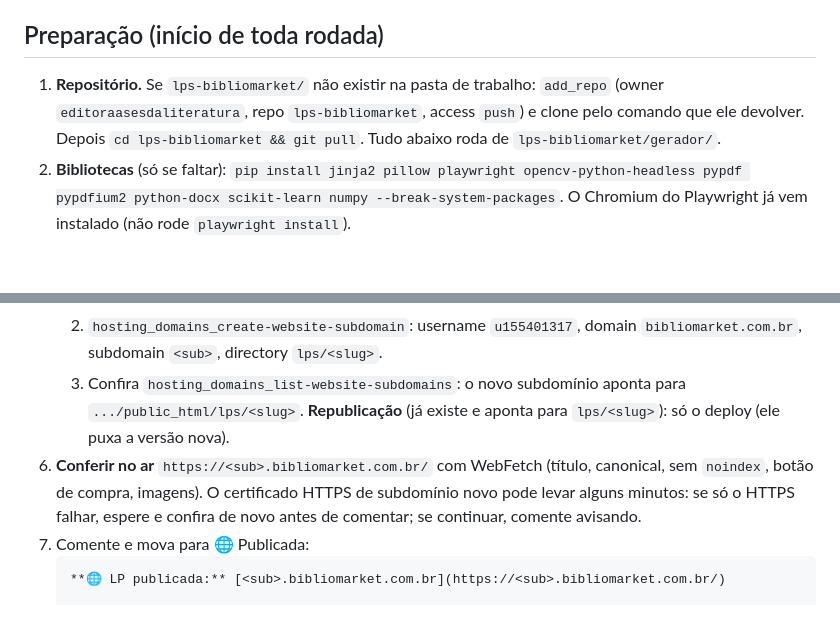
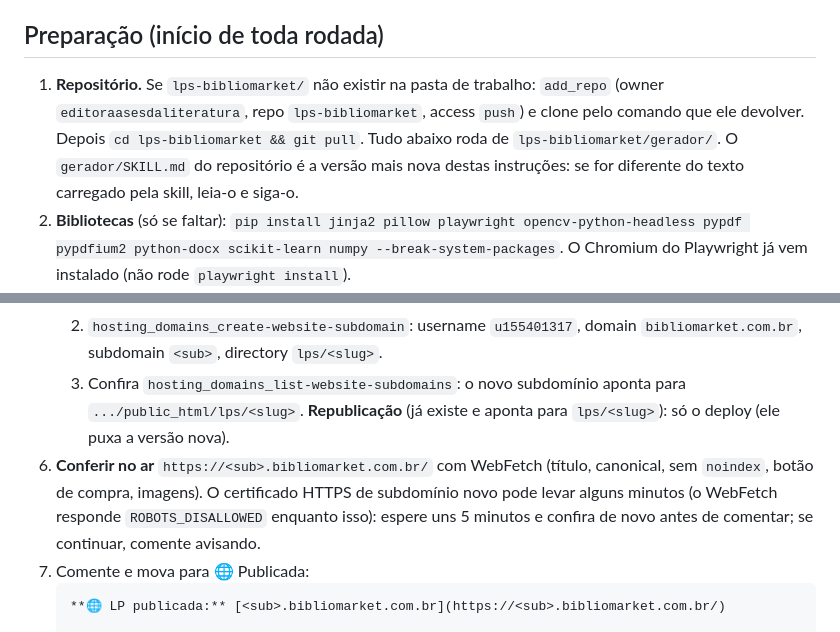
Before and after one commit to editoraasesdaliteratura/lps-bibliomarket, a Markdown page: gerador/SKILL.md, 2 parts joined by grey strips. Drawn GitHub-style; blank space fills up the shorter version.

Commit message:
SKILL.md: repositório como versão mais nova; espera do HTTPS em subdomínio novo
Co-Authored-By: Claude Opus 5.5 <noreply@anthropic.com>
Claude-Session: https://claude.ai/code/session_01Nw5w7ducuxRiUSsxWjgjpY

````diff
--- a/gerador/SKILL.md
+++ b/gerador/SKILL.md
@@ -24,7 +24,7 @@ Substitui as LPs feitas no Canva pelo freelancer. O fluxo vive no quadro **LP
 
 ## Preparação (início de toda rodada)
 
-1. **Repositório.** Se `lps-bibliomarket/` não existir na pasta de trabalho: `add_repo` (owner `editoraasesdaliteratura`, repo `lps-bibliomarket`, access `push`) e clone pelo comando que ele devolver. Depois `cd lps-bibliomarket && git pull`. Tudo abaixo roda de `lps-bibliomarket/gerador/`.
+1. **Repositório.** Se `lps-bibliomarket/` não existir na pasta de trabalho: `add_repo` (owner `editoraasesdaliteratura`, repo `lps-bibliomarket`, access `push`) e clone pelo comando que ele devolver. Depois `cd lps-bibliomarket && git pull`. Tudo abaixo roda de `lps-bibliomarket/gerador/`. O `gerador/SKILL.md` do repositório é a versão mais nova destas instruções: se for diferente do texto carregado pela skill, leia-o e siga-o.
 2. **Bibliotecas** (só se faltar): `pip install jinja2 pillow playwright opencv-python-headless pypdf pypdfium2 python-docx scikit-learn numpy --break-system-packages`. O Chromium do Playwright já vem instalado (não rode `playwright install`).
 3. Conferir: `python3 build.py --modelos` lista os modelos prontos.
 
@@ -188,7 +188,7 @@ Leia os cards das listas da news citadas acima. Card com `**Landing page:**` igu
    2. `hosting_domains_create-website-subdomain`: username `u155401317`, domain `bibliomarket.com.br`, subdomain `<sub>`, directory `lps/<slug>`.
    3. Confira `hosting_domains_list-website-subdomains`: o novo subdomínio aponta para `.../public_html/lps/<slug>`.
    **Republicação** (já existe e aponta para `lps/<slug>`): só o deploy (ele puxa a versão nova).
-6. **Conferir no ar** `https://<sub>.bibliomarket.com.br/` com WebFetch (título, canonical, sem `noindex`, botão de compra, imagens). O certificado HTTPS de subdomínio novo pode levar alguns minutos: se só o HTTPS falhar, espere e confira de novo antes de comentar; se continuar, comente avisando.
+6. **Conferir no ar** `https://<sub>.bibliomarket.com.br/` com WebFetch (título, canonical, sem `noindex`, botão de compra, imagens). O certificado HTTPS de subdomínio novo pode levar alguns minutos (o WebFetch responde `ROBOTS_DISALLOWED` enquanto isso): espere uns 5 minutos e confira de novo antes de comentar; se continuar, comente avisando.
 7. Comente e mova para 🌐 Publicada:
    ```
    **🌐 LP publicada:** [<sub>.bibliomarket.com.br](https://<sub>.bibliomarket.com.br/)
````
